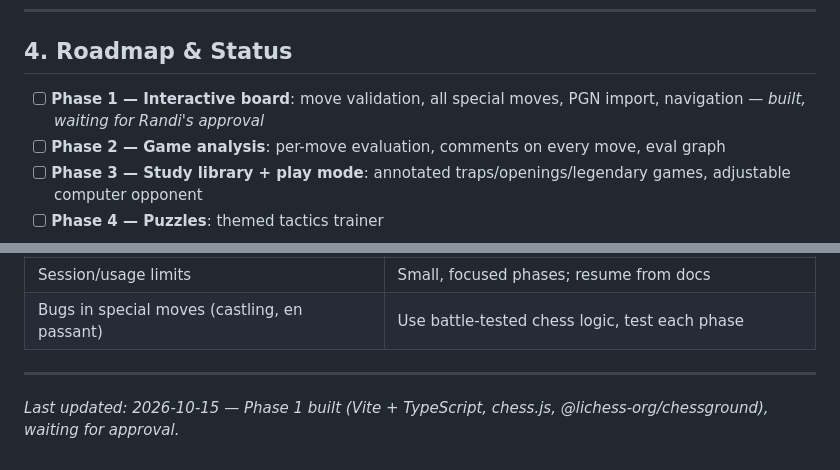
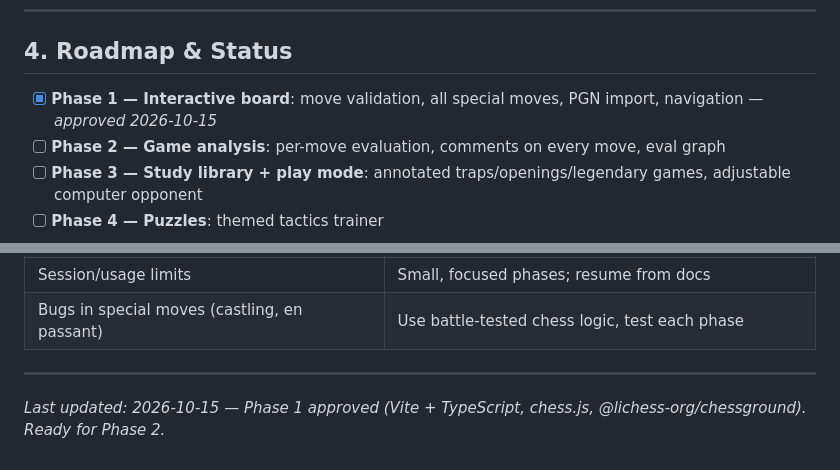
Before and after one commit to Vairandel/chess-trainer, a Markdown page: docs/PROJECT.md, 2 parts joined by grey strips. Rendered like a GitHub page.

Commit message:
Mark Phase 1 as approved
Co-Authored-By: Claude Opus 5.5 <noreply@anthropic.com>

```diff
--- a/docs/PROJECT.md
+++ b/docs/PROJECT.md
@@ -57,7 +57,7 @@ flowchart TD
 
 ## 4. Roadmap & Status
 
-- [ ] **Phase 1 — Interactive board**: move validation, all special moves, PGN import, navigation — *built, waiting for Randi's approval*
+- [x] **Phase 1 — Interactive board**: move validation, all special moves, PGN import, navigation — *approved 2026-10-15*
 - [ ] **Phase 2 — Game analysis**: per-move evaluation, comments on every move, eval graph
 - [ ] **Phase 3 — Study library + play mode**: annotated traps/openings/legendary games, adjustable computer opponent
 - [ ] **Phase 4 — Puzzles**: themed tactics trainer
@@ -85,4 +85,4 @@ Every move gets annotations from **three layers**:
 
 ---
 
-*Last updated: 2026-10-15 — Phase 1 built (Vite + TypeScript, chess.js, @lichess-org/chessground), waiting for approval.*
+*Last updated: 2026-10-15 — Phase 1 approved (Vite + TypeScript, chess.js, @lichess-org/chessground). Ready for Phase 2.*
```
